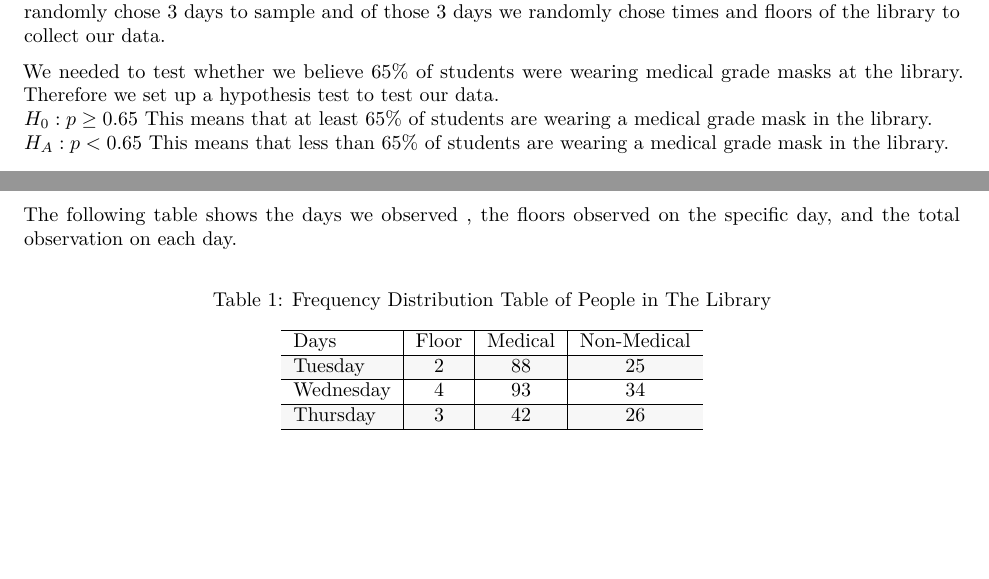
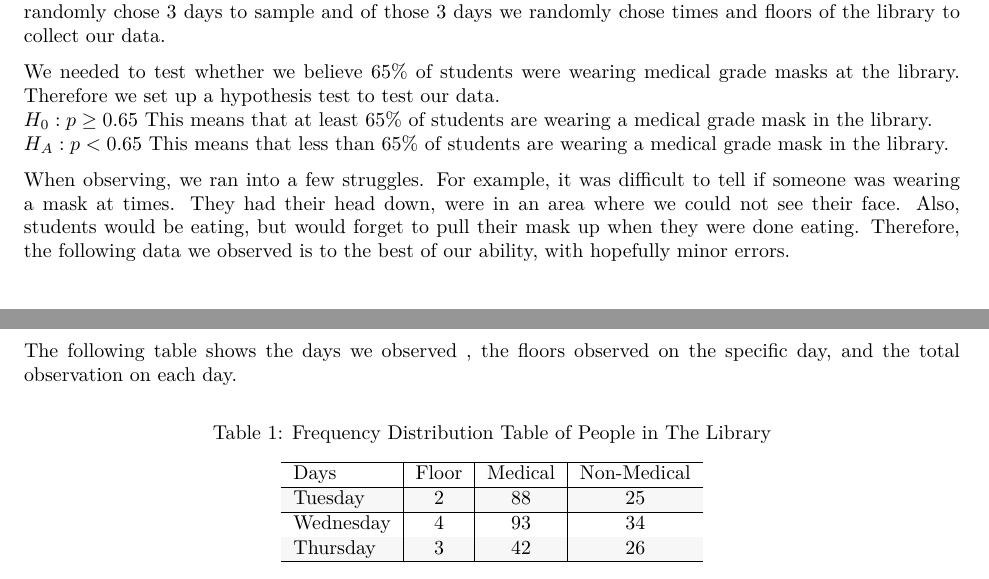
Before and after one commit to sheyaa/Masks_Project_5900, an R Markdown document (Mask_Project.Rmd): two parts of pages 4 and 5 of 9 before the commit and two parts of pages 3 and 4 of 8 after it, joined at a grey line, cut so that both start at the same text, the shorter picture padded with empty space. The pictures show the output file Mask_Project.pdf that the author committed with the source.

Commit message:
Analysis
Added Difficulties to Analysis

```diff
--- a/Mask_Project.Rmd
+++ b/Mask_Project.Rmd
@@ -42,7 +42,8 @@ We needed to test whether we believe $65\%$ of students were wearing medical gra
 $H_0: p \geq 0.65$ This means that at least 65% of students are wearing a medical grade mask in the library.
 \newline
 $H_A: p < 0.65$ This means that less than 65% of students are wearing a medical grade mask in the library.
-\newpage
+
+When observing, we ran into a few struggles. For example, it was difficult to tell if someone was wearing a mask at times. They had their head down, were in an area where we could not see their face. Also, students would be eating, but would forget to pull their mask up when they were done eating. Therefore, the following data we observed is to the best of our ability, with hopefully minor errors.
 
 # Results
 
```
Also changed, not shown: Mask_Project.pdf.
